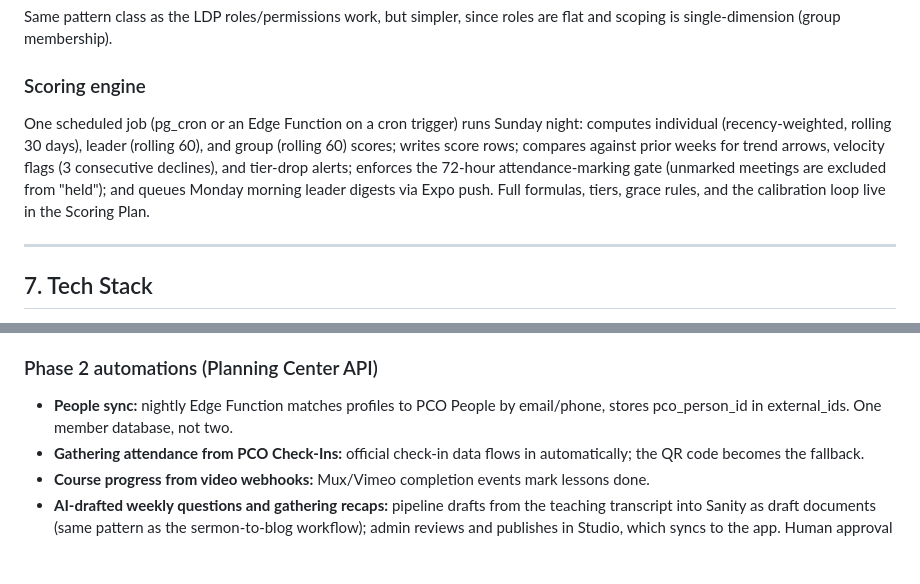
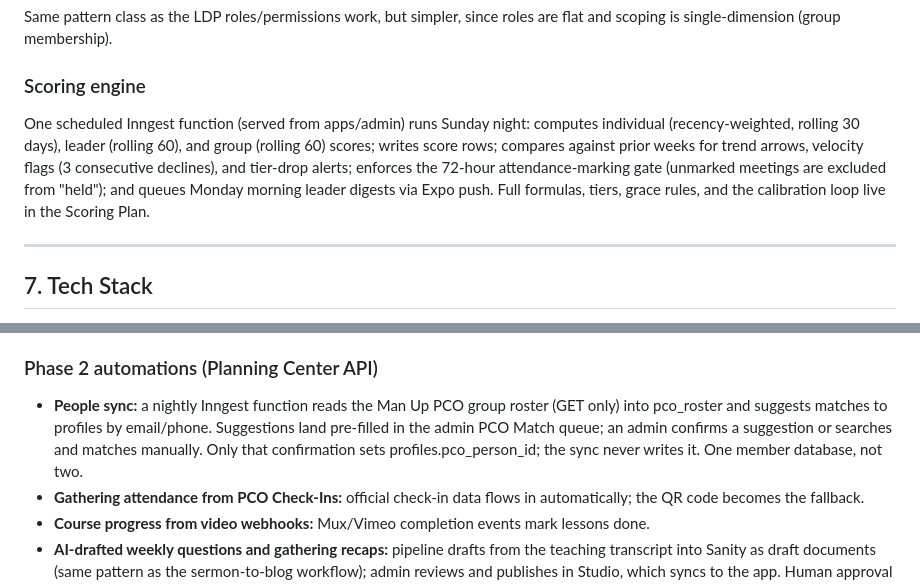
Before and after one commit to mannupapp-lfcc/man-up, a Markdown page: docs/product-map.md, 2 parts joined by grey strips. GitHub-like rendering; blank space fills up the shorter version.

```diff
--- a/docs/product-map.md
+++ b/docs/product-map.md
@@ -366,7 +366,7 @@ Same pattern class as the LDP roles/permissions work, but simpler, since roles a
 
 ### Scoring engine
 
-One scheduled job (pg_cron or an Edge Function on a cron trigger) runs Sunday night: computes individual (recency-weighted, rolling 30 days), leader (rolling 60), and group (rolling 60) scores; writes score rows; compares against prior weeks for trend arrows, velocity flags (3 consecutive declines), and tier-drop alerts; enforces the 72-hour attendance-marking gate (unmarked meetings are excluded from "held"); and queues Monday morning leader digests via Expo push. Full formulas, tiers, grace rules, and the calibration loop live in the Scoring Plan.
+One scheduled Inngest function (served from apps/admin) runs Sunday night: computes individual (recency-weighted, rolling 30 days), leader (rolling 60), and group (rolling 60) scores; writes score rows; compares against prior weeks for trend arrows, velocity flags (3 consecutive declines), and tier-drop alerts; enforces the 72-hour attendance-marking gate (unmarked meetings are excluded from "held"); and queues Monday morning leader digests via Expo push. Full formulas, tiers, grace rules, and the calibration loop live in the Scoring Plan.
 
 ---
 
@@ -527,7 +527,7 @@ Publishing is live in the app within seconds, with no app release. Drafts never
 
 ### Phase 2 automations (Planning Center API)
 
-- **People sync:** nightly Edge Function matches profiles to PCO People by email/phone, stores pco_person_id in external_ids. One member database, not two.
+- **People sync:** a nightly Inngest function reads the Man Up PCO group roster (GET only) into pco_roster and suggests matches to profiles by email/phone. Suggestions land pre-filled in the admin PCO Match queue; an admin confirms a suggestion or searches and matches manually. Only that confirmation sets profiles.pco_person_id; the sync never writes it. One member database, not two.
 - **Gathering attendance from PCO Check-Ins:** official check-in data flows in automatically; the QR code becomes the fallback.
 - **Course progress from video webhooks:** Mux/Vimeo completion events mark lessons done.
 - **AI-drafted weekly questions and gathering recaps:** pipeline drafts from the teaching transcript into Sanity as draft documents (same pattern as the sermon-to-blog workflow); admin reviews and publishes in Studio, which syncs to the app. Human approval always required before anything reaches members.
```
Also changed, not shown: other parts of docs/product-map.md (+5 -5 lines), docs/scoring-plan.md (+1 -1 lines).
